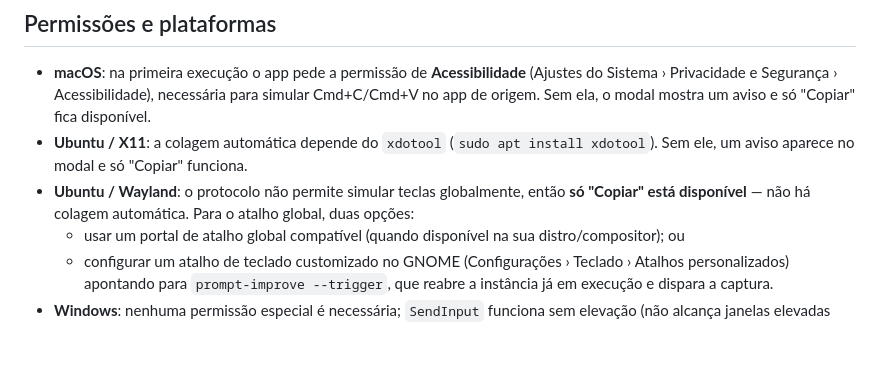
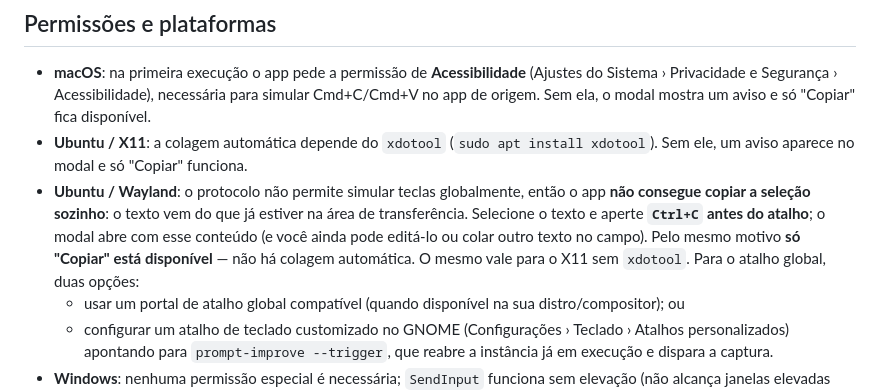
Before and after one commit to gustafsilva/kraa, a Markdown page: README.md, the part around one of its changes. Rendered like a GitHub page; blank space fills up the shorter version.

```diff
--- a/README.md
+++ b/README.md
@@ -246,8 +264,12 @@ qualquer ação adicionada aparece junto delas no modal.
   (`sudo apt install xdotool`). Sem ele, um aviso aparece no modal e só
   "Copiar" funciona.
 - **Ubuntu / Wayland**: o protocolo não permite simular teclas globalmente,
-  então **só "Copiar" está disponível** — não há colagem automática. Para o
-  atalho global, duas opções:
+  então o app **não consegue copiar a seleção sozinho**: o texto vem do que
+  já estiver na área de transferência. Selecione o texto e aperte **`Ctrl+C`
+  antes do atalho**; o modal abre com esse conteúdo (e você ainda pode
+  editá-lo ou colar outro texto no campo). Pelo mesmo motivo **só "Copiar"
+  está disponível** — não há colagem automática. O mesmo vale para o X11
+  sem `xdotool`. Para o atalho global, duas opções:
   - usar um portal de atalho global compatível (quando disponível na sua
     distro/compositor); ou
   - configurar um atalho de teclado customizado no GNOME
```
Also changed, not shown: other parts of README.md (+35 -12 lines), CLAUDE.md (+17 -4 lines).
